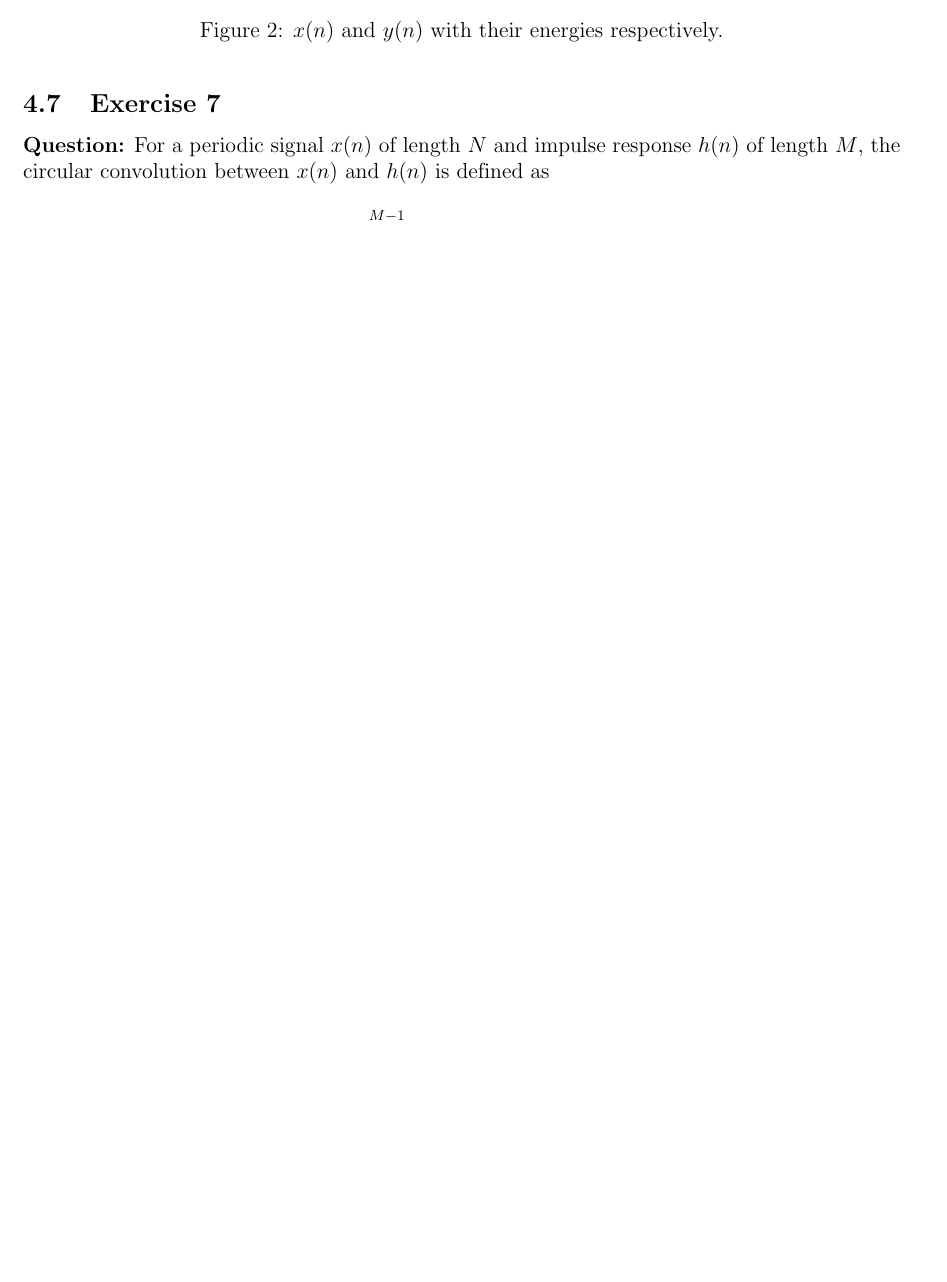
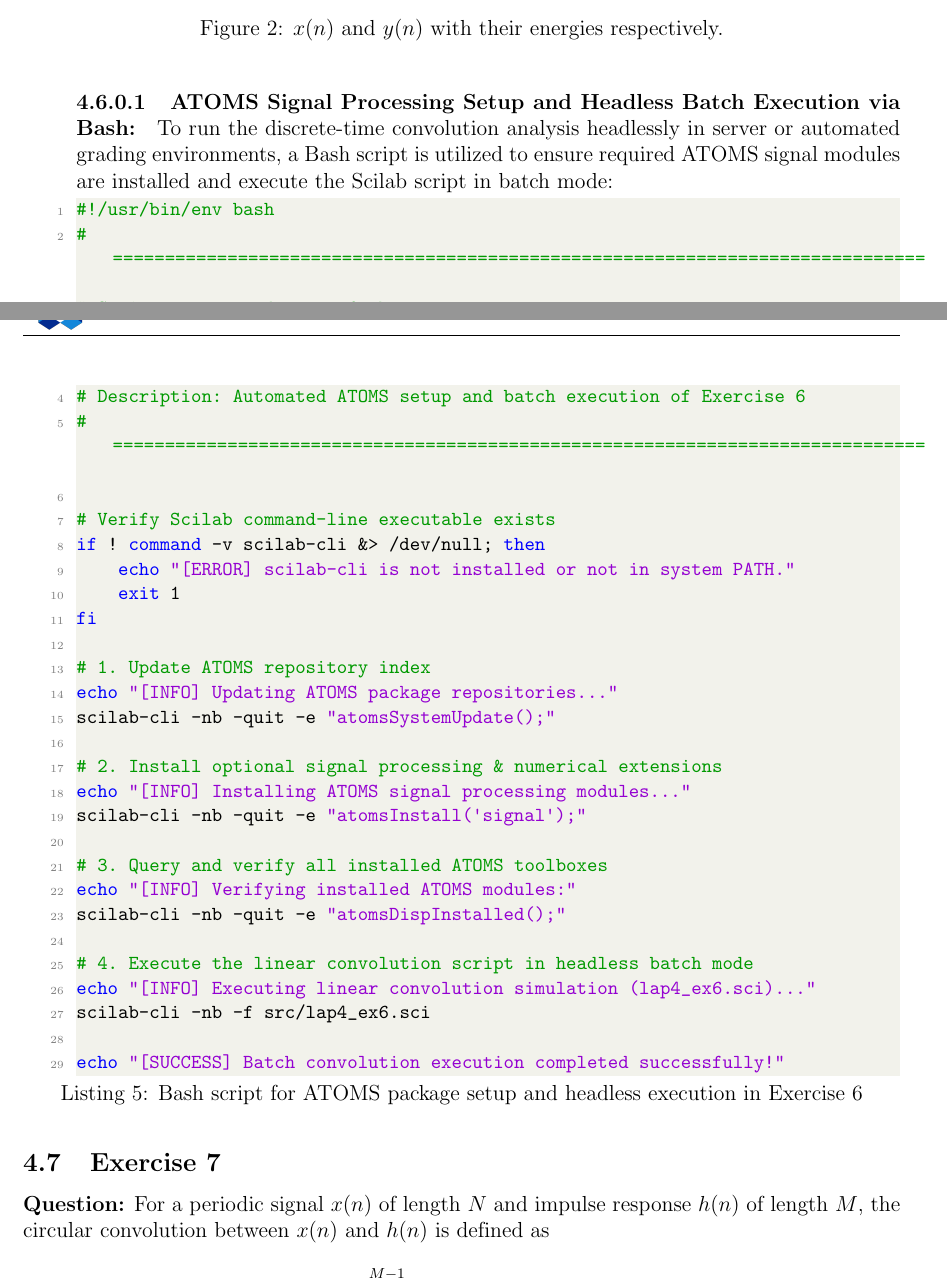
Before and after one commit to aulequangtri/signal_scilab, a LaTeX document (Lab4/report.tex): part of page 15 of 20 before the commit and two parts of pages 15 and 16 of 21 after it, the two joined at a grey line, cut so that both start at the same text, the shorter picture padded with empty space. Compiled offline with pdfLaTeX.

Commit message:
Add Bash ATOMS installation scripts to Exercise 5 and Exercise 6 in Lab 4 report

```diff
--- a/Lab4/report.tex
+++ b/Lab4/report.tex
@@ -594,6 +628,41 @@ y(n) = \sum_{k=-\infty}^{\infty} h(k)x(n - k).
         \includegraphics[width=\textwidth]{figures/plot_and_energies.png}
         \caption{$x(n)$ and $y(n)$ with their energies respectively.}
     \end{figure}
+
+    \paragraph{ATOMS Signal Processing Setup and Headless Batch Execution via Bash:}
+    To run the discrete-time convolution analysis headlessly in server or automated grading environments, a Bash script is utilized to ensure required ATOMS signal modules are installed and execute the Scilab script in batch mode:
+
+\begin{lstlisting}[language=bash, caption={Bash script for ATOMS package setup and headless execution in Exercise 6}]
+#!/usr/bin/env bash
+# ==============================================================================
+# Script: setup_and_run_ex6.sh
+# Description: Automated ATOMS setup and batch execution of Exercise 6
+# ==============================================================================
+
+# Verify Scilab command-line executable exists
+if ! command -v scilab-cli &> /dev/null; then
+    echo "[ERROR] scilab-cli is not installed or not in system PATH."
+    exit 1
+fi
+
+# 1. Update ATOMS repository index
+echo "[INFO] Updating ATOMS package repositories..."
+scilab-cli -nb -quit -e "atomsSystemUpdate();"
+
+# 2. Install optional signal processing & numerical extensions
+echo "[INFO] Installing ATOMS signal processing modules..."
+scilab-cli -nb -quit -e "atomsInstall('signal');"
+
+# 3. Query and verify all installed ATOMS toolboxes
+echo "[INFO] Verifying installed ATOMS modules:"
+scilab-cli -nb -quit -e "atomsDispInstalled();"
+
+# 4. Execute the linear convolution script in headless batch mode
+echo "[INFO] Executing linear convolution simulation (lap4_ex6.sci)..."
+scilab-cli -nb -f src/lap4_ex6.sci
+
+echo "[SUCCESS] Batch convolution execution completed successfully!"
+\end{lstlisting}
 \end{enumerate}
 
 
```
Also changed, not shown: Lab4/report.pdf, Lab4/report.tex (34 more changed lines), 3 other files.
